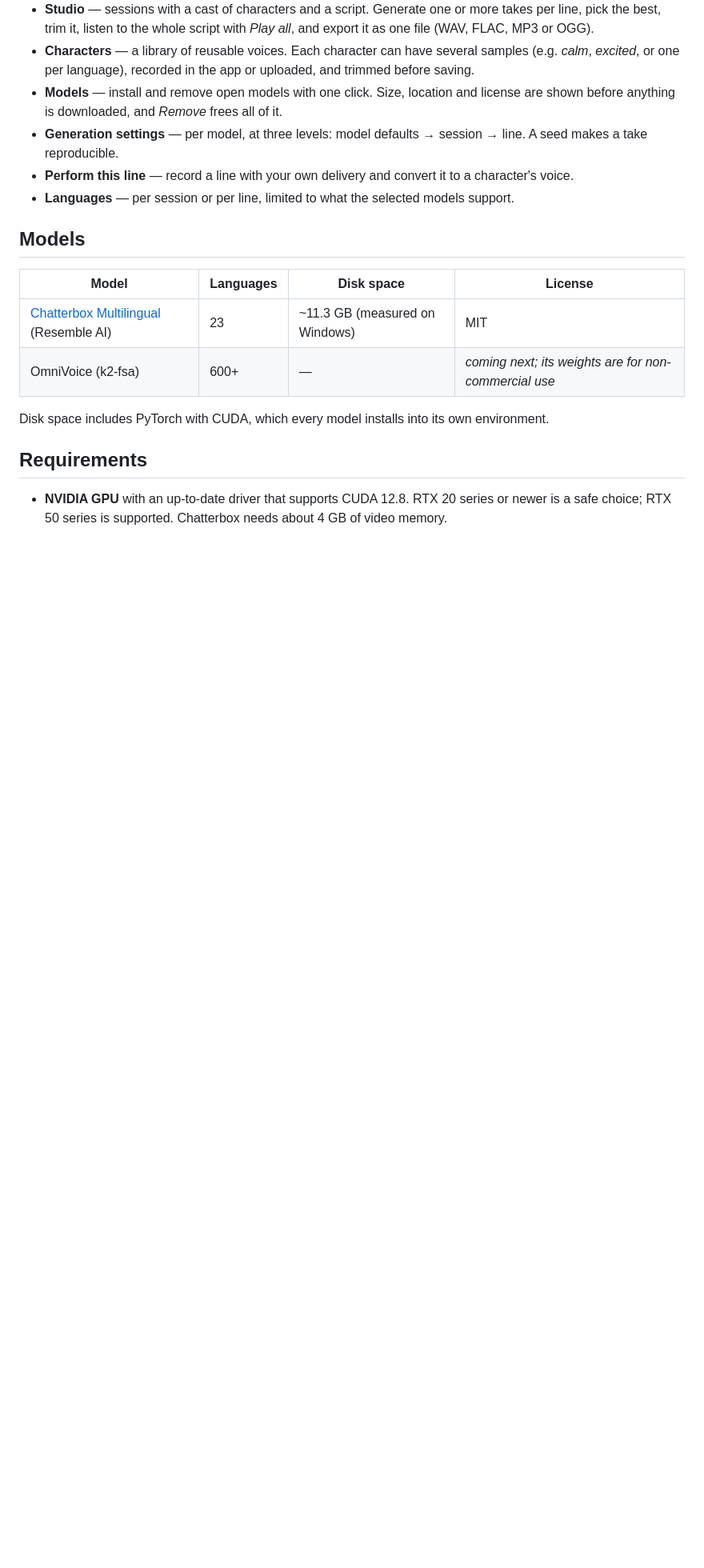
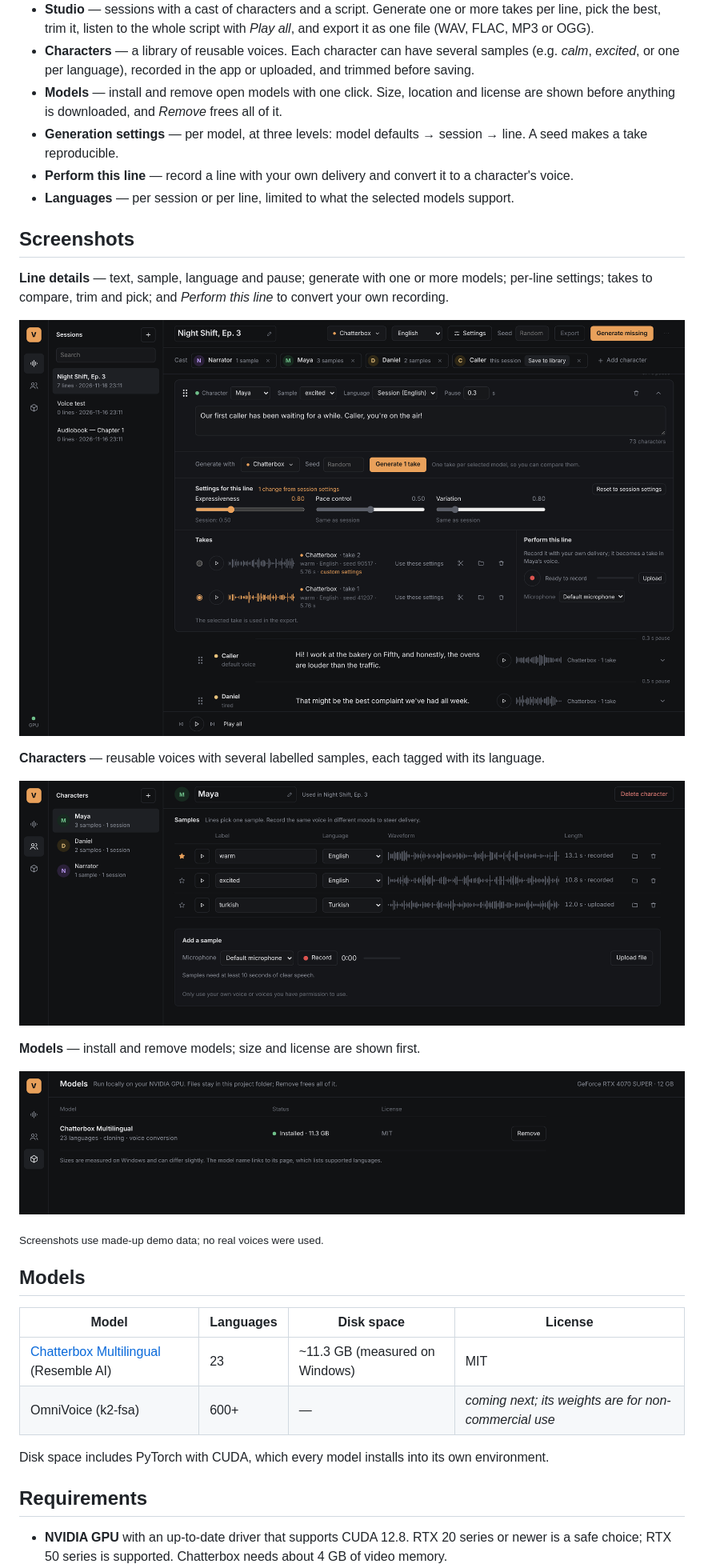
Before and after one commit to gunesbro/vokalit, a Markdown page: README.md, the part around one of its changes. Shown at 80% size. Rendered like a GitHub page; pictures changed too: docs/images/characters.png (added), docs/images/line-details.png (added), docs/images/models.png (added); blank space fills up the shorter version.

Commit message:
docs: screenshots in the README
Studio, line details, Characters and Models, taken from the app with
made-up demo data (synthetic waveforms, no real voices).

Co-Authored-By: Claude Opus 5.5 <noreply@anthropic.com>
Claude-Session: https://claude.ai/code/session_018cTZhLbeVFdXHQqKjDsQbd

```diff
--- a/README.md
+++ b/README.md
@@ -14,6 +16,23 @@ Your voice, your text and the generated audio never leave your machine.
   reproducible.
 - **Perform this line** — record a line with your own delivery and convert it to a character's voice.
 - **Languages** — per session or per line, limited to what the selected models support.
+
+## Screenshots
+
+**Line details** — text, sample, language and pause; generate with one or more models; per-line settings; takes
+to compare, trim and pick; and *Perform this line* to convert your own recording.
+
+![Line details with takes, line settings and Perform this line](docs/images/line-details.png)
+
+**Characters** — reusable voices with several labelled samples, each tagged with its language.
+
+![Characters with samples](docs/images/characters.png)
+
+**Models** — install and remove models; size and license are shown first.
+
+![Models](docs/images/models.png)
+
+<sub>Screenshots use made-up demo data; no real voices were used.</sub>
 
 ## Models
 
```
Also changed, not shown: other parts of README.md (+2 -0 lines), docs/images/studio.png (added).
